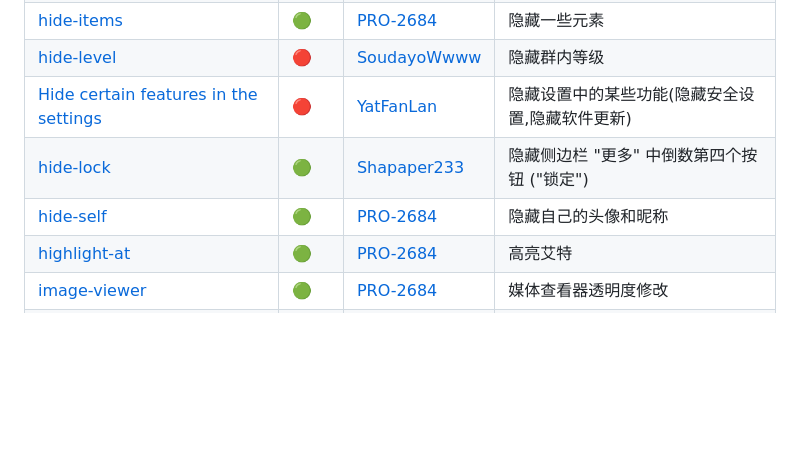
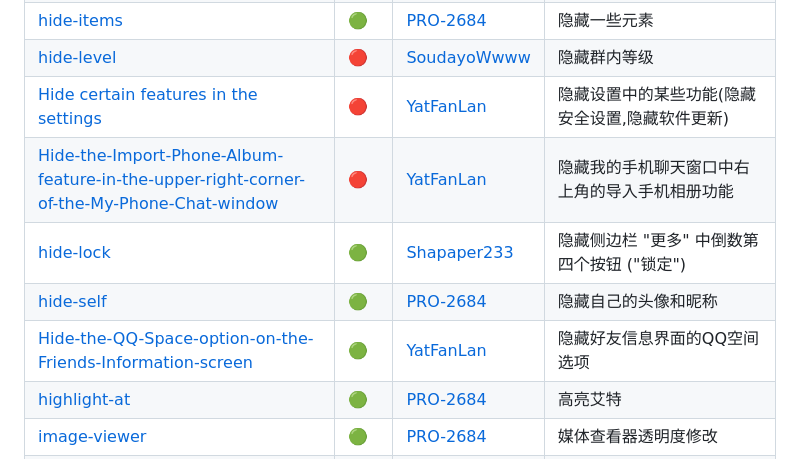
Before and after one commit to PRO-2684/transitio, a Markdown page: README.md, the part around the change. Drawn GitHub-style; blank space fills up the shorter version.

```diff
--- a/README.md
+++ b/README.md
@@ -92,9 +92,11 @@ plugins (所有的插件目录)
 | [hide-emoticon-response](https://github.com/PRO-2684/Transitio-user-css/#hide-emoticon-response) | 🟢 | [InfSein](https://github.com/InfSein) | 移除右键消息上的表情回应 |
 | [hide-items](https://github.com/PRO-2684/Transitio-user-css/#hide-items) | 🟢 | [PRO-2684](https://github.com/PRO-2684) | 隐藏一些元素 |
 | [hide-level](https://github.com/SoudayoWwww/transitio-hide-level#hide-level) | 🔴 | [SoudayoWwww](https://github.com/SoudayoWwww) | 隐藏群内等级 |
-| [Hide certain features in the settings](https://github.com/YatFanLan/Hide-certain-features-in-the-settings) | 🔴 | [YatFanLan](https://github.com/YatFanLan) | 隐藏设置中的某些功能(隐藏安全设置,隐藏软件更新) |
+| [Hide certain features in the settings](https://github.com/YatFanLan/Hide-certain-features-in-the-settings) | 🔴 |[YatFanLan](https://github.com/YatFanLan) | 隐藏设置中的某些功能(隐藏安全设置,隐藏软件更新)|
+| [Hide-the-Import-Phone-Album-feature-in-the-upper-right-corner-of-the-My-Phone-Chat-window](https://github.com/YatFanLan/Hide-the-Import-Phone-Album-feature-in-the-upper-right-corner-of-the-My-Phone-Chat-window) | 🔴 |[YatFanLan](https://github.com/YatFanLan) | 隐藏我的手机聊天窗口中右上角的导入手机相册功能|
 | [hide-lock](https://github.com/PRO-2684/Transitio-user-css/#hide-lock) | 🟢 | [Shapaper233](https://github.com/Shapaper233) | 隐藏侧边栏 "更多" 中倒数第四个按钮 ("锁定") |
 | [hide-self](https://github.com/PRO-2684/Transitio-user-css/#hide-self) | 🟢 | [PRO-2684](https://github.com/PRO-2684) | 隐藏自己的头像和昵称 |
+| [ Hide-the-QQ-Space-option-on-the-Friends-Information-screen](https://github.com/YatFanLan/Hide-the-QQ-Space-option-on-the-Friends-Information-screen) | 🟢 | [YatFanLan](https://github.com/YatFanLan) |  隐藏好友信息界面的QQ空间选项|
 | [highlight-at](https://github.com/PRO-2684/Transitio-user-css/#highlight-at) | 🟢 | [PRO-2684](https://github.com/PRO-2684) | 高亮艾特 |
 | [image-viewer](https://github.com/PRO-2684/Transitio-user-css/#image-viewer) | 🟢 | [PRO-2684](https://github.com/PRO-2684) | 媒体查看器透明度修改 |
 | [ImageSize](https://github.com/zhuoxin-lzk/transitio-ImageSize) | 🔴 | [zhuoxin-lzk](https://github.com/zhuoxin-lzk) | 限制图片和表情显示大小 |
```
